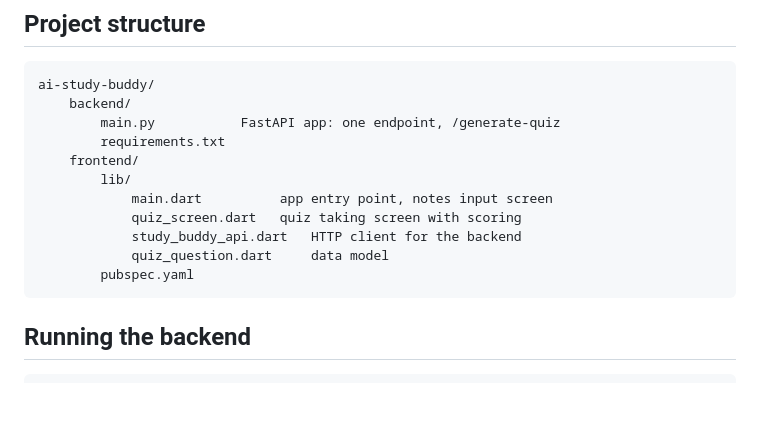
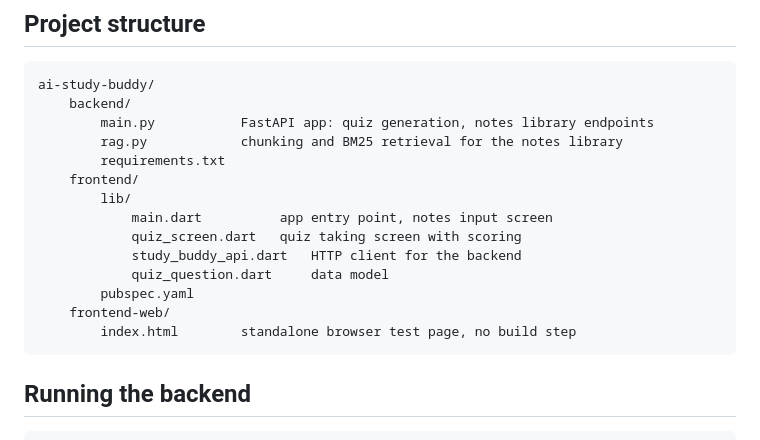
Before and after one commit to ChrisMantelos/ai-study-buddy, a Markdown page: README.md, the part around one of its changes. GitHub-like rendering; blank space fills up the shorter version.

````diff
--- a/README.md
+++ b/README.md
@@ -28,7 +28,8 @@ limiting, saving quiz history) without touching the app.
 ```
 ai-study-buddy/
     backend/
-        main.py           FastAPI app: one endpoint, /generate-quiz
+        main.py           FastAPI app: quiz generation, notes library endpoints
+        rag.py            chunking and BM25 retrieval for the notes library
         requirements.txt
     frontend/
         lib/
@@ -37,6 +38,8 @@ ai-study-buddy/
             study_buddy_api.dart   HTTP client for the backend
             quiz_question.dart     data model
         pubspec.yaml
+    frontend-web/
+        index.html        standalone browser test page, no build step
 ```
 
 ## Running the backend
````
Also changed, not shown: other parts of README.md (+52 -2 lines).
